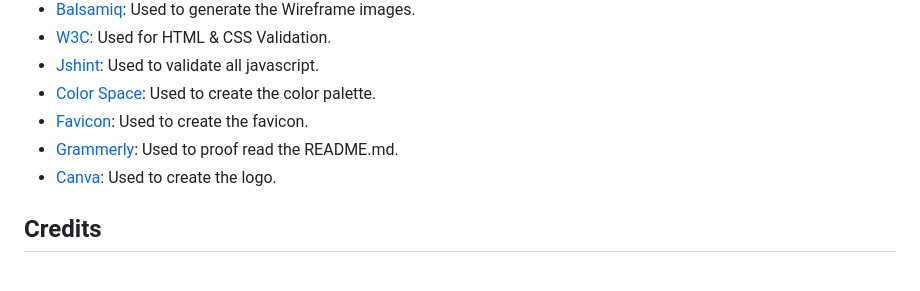
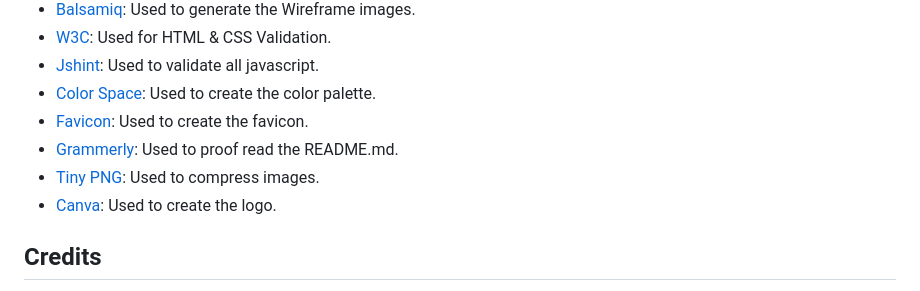
Before and after one commit to tildeholmqvist/happyroom, a Markdown page: README.md, the part around the change. Drawn GitHub-style.

Commit message:
adding tiny png to programs

```diff
--- a/README.md
+++ b/README.md
@@ -947,6 +947,7 @@ The deployed website can be found here - [HappyRoom](https://happy-room-e6871574
 - [Color Space](https://mycolor.space/): Used to create the color palette.
 - [Favicon](https://favicon.io/): Used to create the favicon.
 - [Grammerly](https://app.grammarly.com/): Used to proof read the README.md.
+- [Tiny PNG](https://tinypng.com/): Used to compress images.
 - [Canva](https://www.canva.com/sv_se/): Used to create the logo.
 
 ## Credits
```
